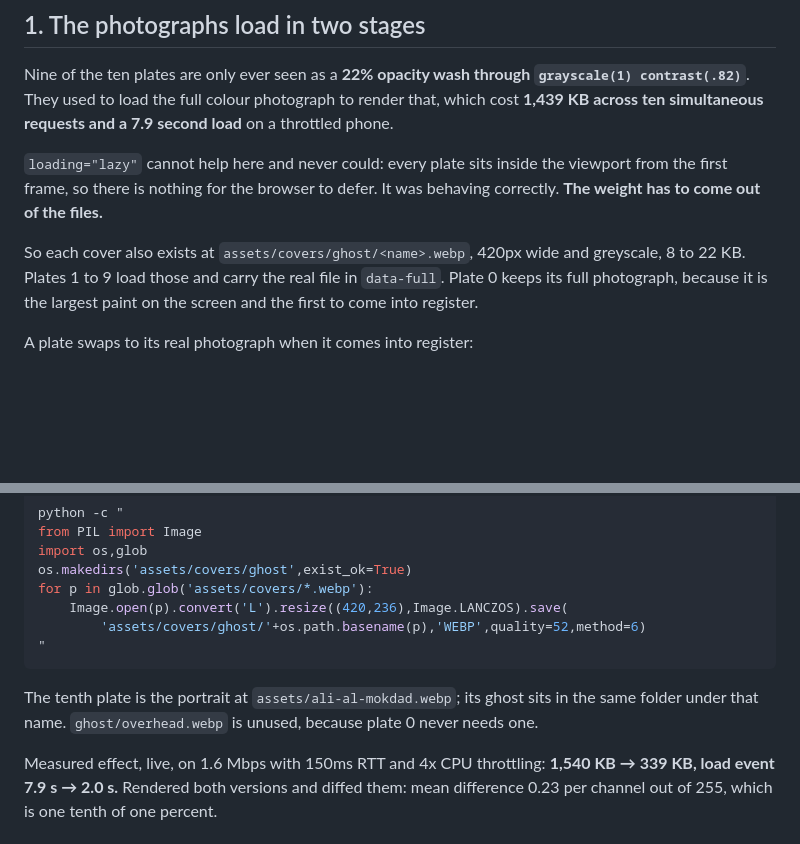
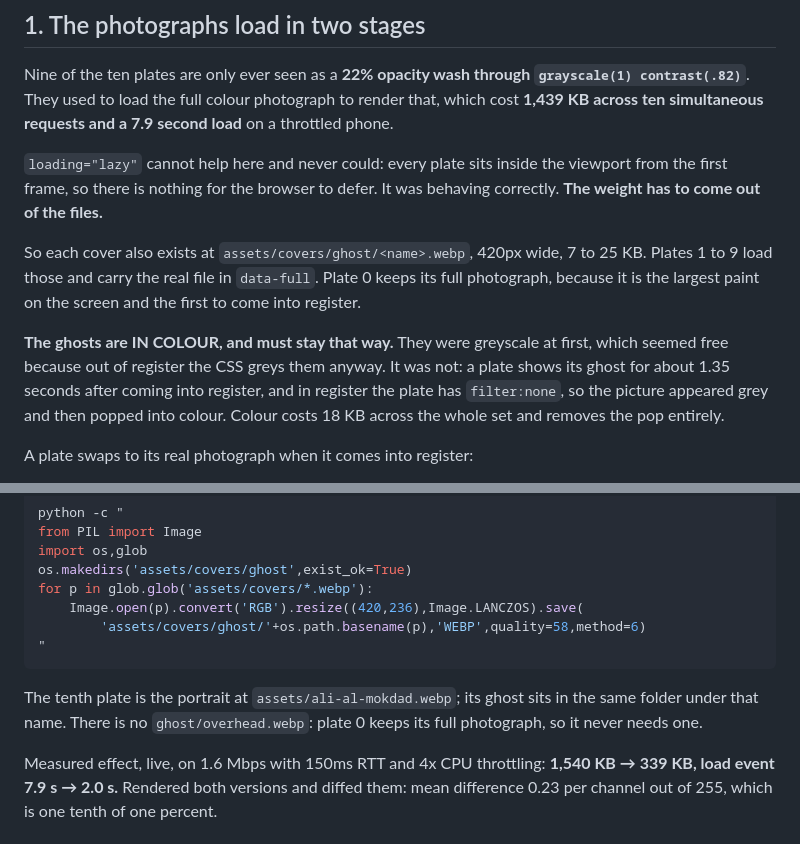
Before and after one commit to AliAlMokdad/smallccut, a Markdown page: MAINTENANCE.md, 2 parts joined by grey strips. Rendered like a GitHub page; blank space fills up the shorter version.

Commit message:
The notes would have recreated the bug they were written after
MAINTENANCE.md still described the ghost images as greyscale and, worse, its regeneration
snippet still called convert('L'). Anyone following it after replacing a cover would have
rebuilt the exact grey flash that was fixed hours earlier.

Corrected, with the reason recorded rather than only the rule: the ghosts must stay in
colour because a plate shows its ghost for about 1.35 seconds after coming into register
and the plate has filter:none there, so a grey file appears as a grey photograph that then
pops. Colour costs 18 KB across the set.

Also corrected the line claiming ghost/overhead.webp is unused. It no longer exists.

````diff
--- a/MAINTENANCE.md
+++ b/MAINTENANCE.md
@@ -42,10 +42,16 @@ throttled phone.
 from the first frame, so there is nothing for the browser to defer. It was behaving
 correctly. **The weight has to come out of the files.**
 
-So each cover also exists at `assets/covers/ghost/<name>.webp`, 420px wide and greyscale,
-8 to 22 KB. Plates 1 to 9 load those and carry the real file in `data-full`. Plate 0 keeps
-its full photograph, because it is the largest paint on the screen and the first to come
-into register.
+So each cover also exists at `assets/covers/ghost/<name>.webp`, 420px wide, 7 to 25 KB.
+Plates 1 to 9 load those and carry the real file in `data-full`. Plate 0 keeps its full
+photograph, because it is the largest paint on the screen and the first to come into
+register.
+
+**The ghosts are IN COLOUR, and must stay that way.** They were greyscale at first, which
+seemed free because out of register the CSS greys them anyway. It was not: a plate shows
+its ghost for about 1.35 seconds after coming into register, and in register the plate has
+`filter:none`, so the picture appeared grey and then popped into colour. Colour costs 18 KB
+across the whole set and removes the pop entirely.
 
 A plate swaps to its real photograph when it comes into register:
 
@@ -67,13 +73,14 @@ from PIL import Image
 import os,glob
 os.makedirs('assets/covers/ghost',exist_ok=True)
 for p in glob.glob('assets/covers/*.webp'):
-    Image.open(p).convert('L').resize((420,236),Image.LANCZOS).save(
-        'assets/covers/ghost/'+os.path.basename(p),'WEBP',quality=52,method=6)
+    Image.open(p).convert('RGB').resize((420,236),Image.LANCZOS).save(
+        'assets/covers/ghost/'+os.path.basename(p),'WEBP',quality=58,method=6)
 "
 ```
 
 The tenth plate is the portrait at `assets/ali-al-mokdad.webp`; its ghost sits in the same
-folder under that name. `ghost/overhead.webp` is unused, because plate 0 never needs one.
+folder under that name. There is no `ghost/overhead.webp`: plate 0 keeps its full
+photograph, so it never needs one.
 
 Measured effect, live, on 1.6 Mbps with 150ms RTT and 4x CPU throttling:
 **1,540 KB → 339 KB, load event 7.9 s → 2.0 s.** Rendered both versions and diffed them:
````
